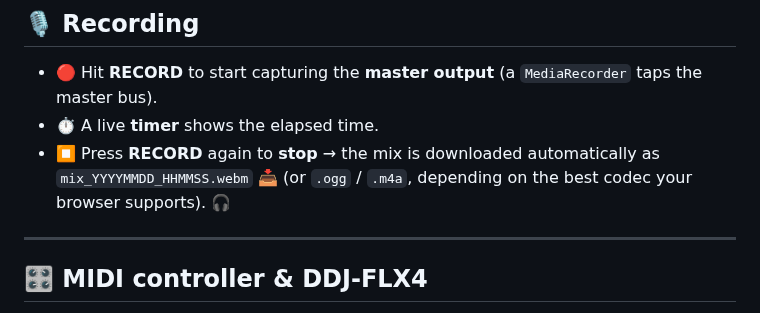
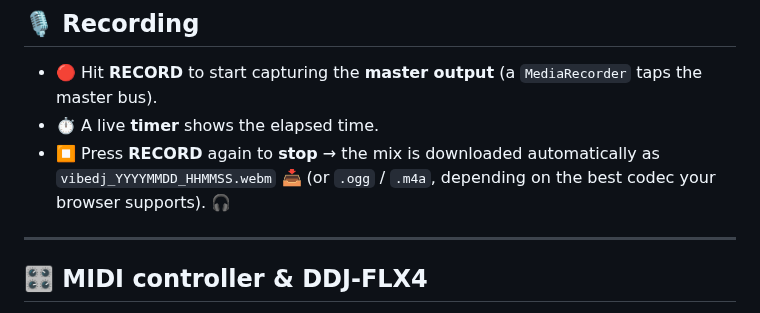
Before and after one commit to GianfrancoPiazzolla/VibeDJ, a Markdown page: README.md, the part around the change. Rendered like a GitHub page.

Commit message:
Update download filename in README

```diff
--- a/README.md
+++ b/README.md
@@ -329,7 +329,7 @@ The central mixer is a classic 2-channel strip. 🎛️
 
 - 🔴 Hit **RECORD** to start capturing the **master output** (a `MediaRecorder` taps the master bus).
 - ⏱️ A live **timer** shows the elapsed time.
-- ⏹️ Press **RECORD** again to **stop** → the mix is downloaded automatically as `mix_YYYYMMDD_HHMMSS.webm` 📥 (or `.ogg` / `.m4a`, depending on the best codec your browser supports). 🎧
+- ⏹️ Press **RECORD** again to **stop** → the mix is downloaded automatically as `vibedj_YYYYMMDD_HHMMSS.webm` 📥 (or `.ogg` / `.m4a`, depending on the best codec your browser supports). 🎧
 
 ---
 
```
